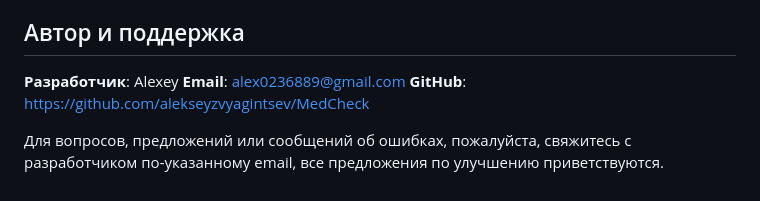
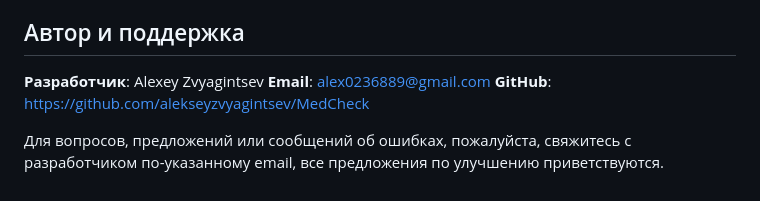
Before and after one commit to alekseyzvyagintsev/MedCheck, a Markdown page: README.md, the part around the change. Rendered like a GitHub page.

Commit message:
Лёгкая косметика README.md Проект готов к сдаче.

```diff
--- a/README.md
+++ b/README.md
@@ -332,7 +332,7 @@ docker-compose up --build
 
 ## Автор и поддержка
 
-**Разработчик**: Alexey
+**Разработчик**: Alexey Zvyagintsev
 **Email**: alex0236889@gmail.com
 **GitHub**: https://github.com/alekseyzvyagintsev/MedCheck
 
```
